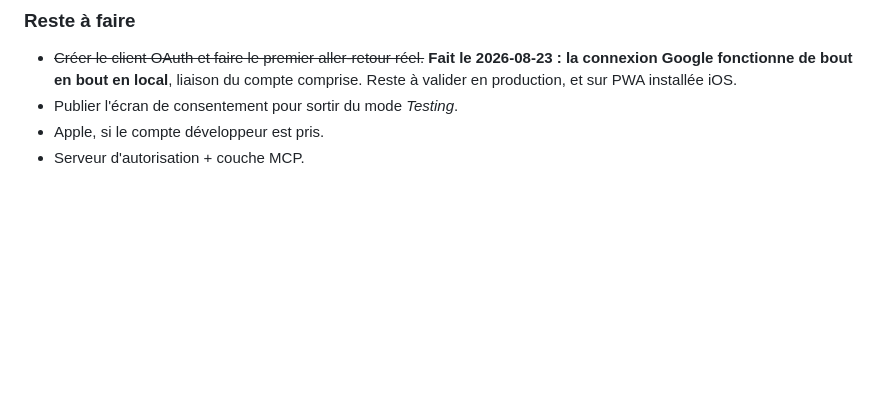
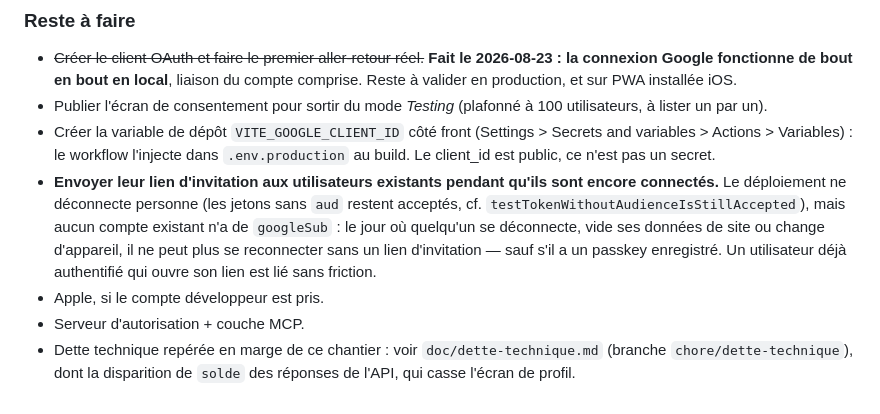
Before and after one commit to leahpar/letmecount-api, a Markdown page: doc/authentification-oauth.md, the part around the change. GitHub-like rendering; blank space fills up the shorter version.

Commit message:
🤖 Complète le reste-à-faire : déploiement et liaison des comptes existants

```diff
--- a/doc/authentification-oauth.md
+++ b/doc/authentification-oauth.md
@@ -370,6 +370,20 @@ toute l'authentification. `JwtAudienceListener` normalise avec `(array)`.
 - ~~Créer le client OAuth et faire le premier aller-retour réel.~~ **Fait le
   2026-08-23 : la connexion Google fonctionne de bout en bout en local**, liaison
   du compte comprise. Reste à valider en production, et sur PWA installée iOS.
-- Publier l'écran de consentement pour sortir du mode *Testing*.
+- Publier l'écran de consentement pour sortir du mode *Testing* (plafonné à
+  100 utilisateurs, à lister un par un).
+- Créer la variable de dépôt `VITE_GOOGLE_CLIENT_ID` côté front (Settings >
+  Secrets and variables > Actions > Variables) : le workflow l'injecte dans
+  `.env.production` au build. Le client_id est public, ce n'est pas un secret.
+- **Envoyer leur lien d'invitation aux utilisateurs existants pendant qu'ils
+  sont encore connectés.** Le déploiement ne déconnecte personne (les jetons
+  sans `aud` restent acceptés, cf. `testTokenWithoutAudienceIsStillAccepted`),
+  mais aucun compte existant n'a de `googleSub` : le jour où quelqu'un se
+  déconnecte, vide ses données de site ou change d'appareil, il ne peut plus
+  se reconnecter sans un lien d'invitation — sauf s'il a un passkey enregistré.
+  Un utilisateur déjà authentifié qui ouvre son lien est lié sans friction.
 - Apple, si le compte développeur est pris.
 - Serveur d'autorisation + couche MCP.
+- Dette technique repérée en marge de ce chantier : voir `doc/dette-technique.md`
+  (branche `chore/dette-technique`), dont la disparition de `solde` des réponses
+  de l'API, qui casse l'écran de profil.
```
